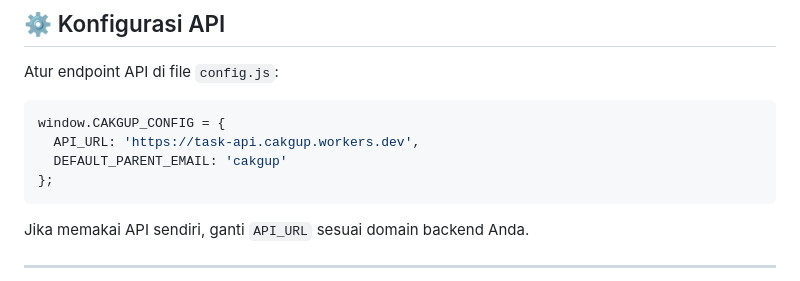
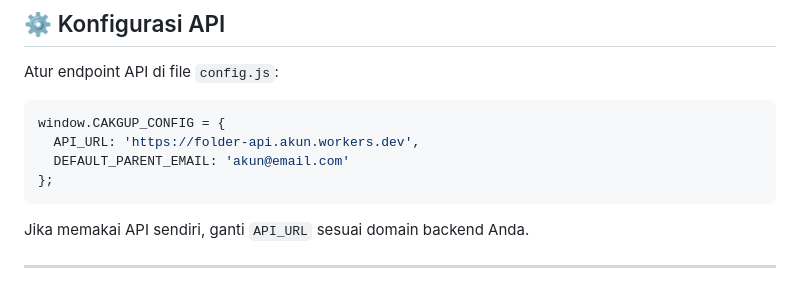
Before and after one commit to cakgup/task, a Markdown page: README.md, the part around the change. Rendered like a GitHub page.

Commit message:
Change API URL and default email in README
Updated API_URL and DEFAULT_PARENT_EMAIL in README.

````diff
--- a/README.md
+++ b/README.md
@@ -102,8 +102,8 @@ Atur endpoint API di file `config.js`:
 
 ```js
 window.CAKGUP_CONFIG = {
-  API_URL: 'https://task-api.cakgup.workers.dev',
-  DEFAULT_PARENT_EMAIL: 'cakgup'
+  API_URL: 'https://folder-api.akun.workers.dev',
+  DEFAULT_PARENT_EMAIL: 'akun@email.com'
 };
 ```
 
````
